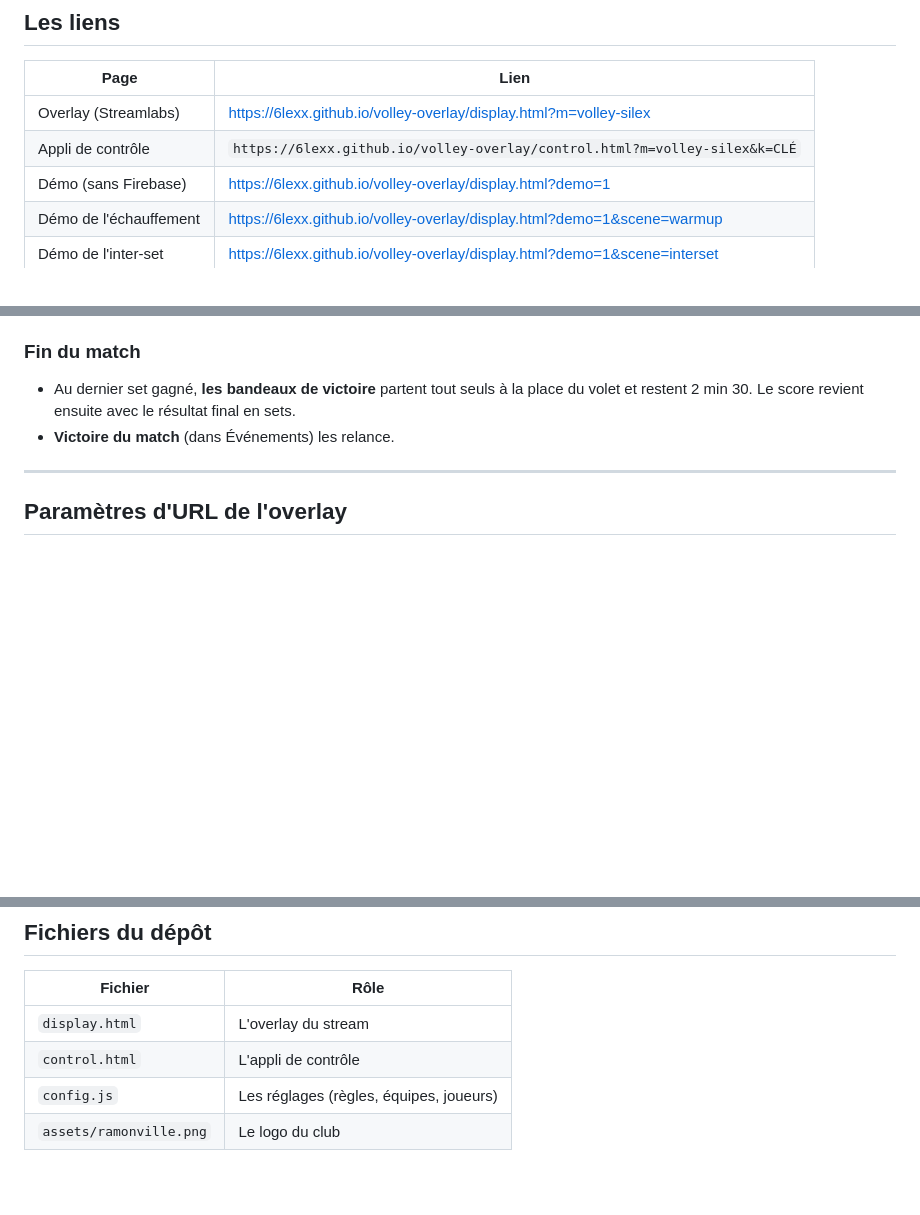
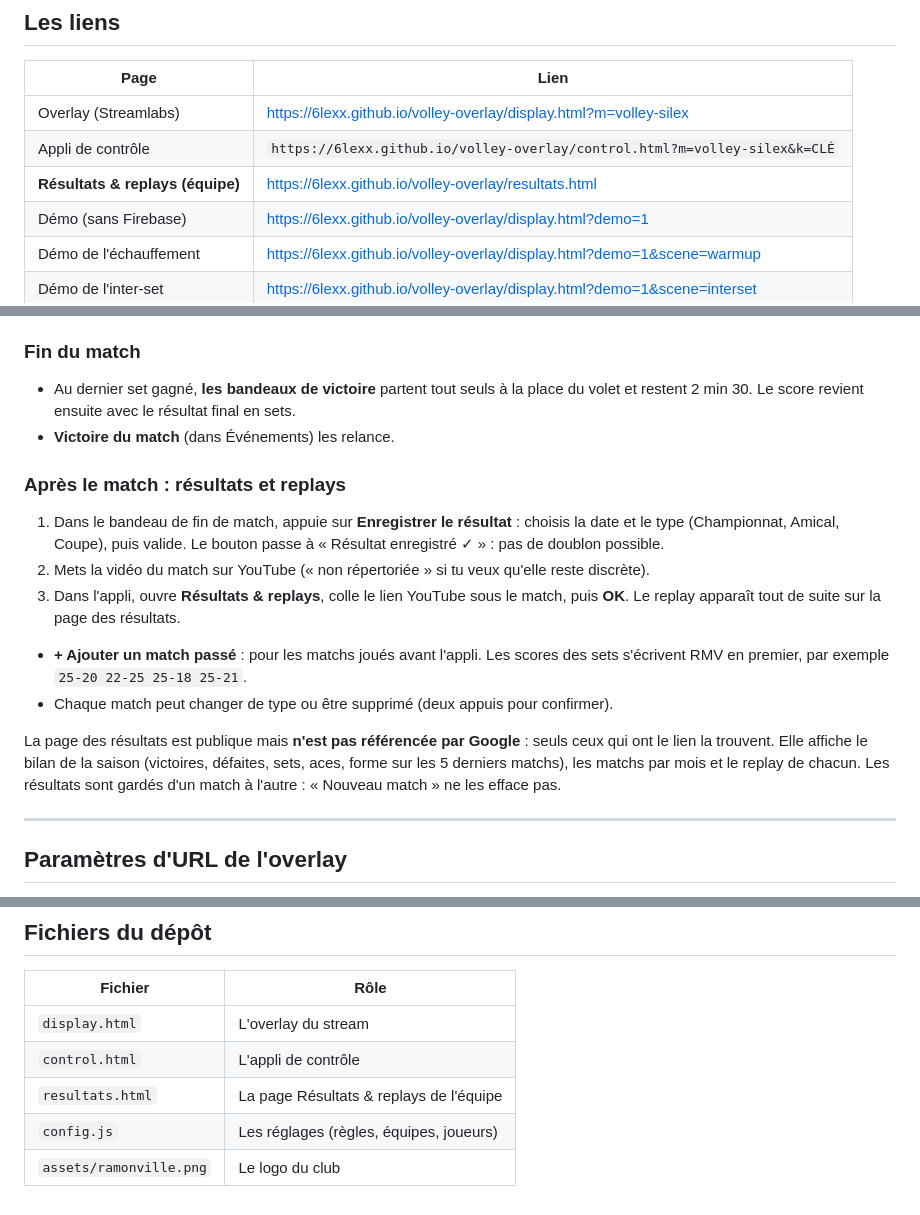
Before and after one commit to 6lexx/volley-overlay, a Markdown page: README.md, 3 parts joined by grey strips. GitHub-like rendering; blank space fills up the shorter version.

Commit message:
Update README with post-match results instructions
Added section for post-match results and replays in README.

```diff
--- a/README.md
+++ b/README.md
@@ -14,6 +14,7 @@ Hébergé sur GitHub Pages, synchronisé en direct par Firebase.
 |---|---|
 | Overlay (Streamlabs) | https://6lexx.github.io/volley-overlay/display.html?m=volley-silex |
 | Appli de contrôle | `https://6lexx.github.io/volley-overlay/control.html?m=volley-silex&k=CLÉ` |
+| **Résultats & replays (équipe)** | https://6lexx.github.io/volley-overlay/resultats.html |
 | Démo (sans Firebase) | https://6lexx.github.io/volley-overlay/display.html?demo=1 |
 | Démo de l'échauffement | https://6lexx.github.io/volley-overlay/display.html?demo=1&scene=warmup |
 | Démo de l'inter-set | https://6lexx.github.io/volley-overlay/display.html?demo=1&scene=interset |
@@ -63,6 +64,17 @@ Hébergé sur GitHub Pages, synchronisé en direct par Firebase.
 ### Fin du match
 - Au dernier set gagné, **les bandeaux de victoire** partent tout seuls à la place du volet et restent 2 min 30. Le score revient ensuite avec le résultat final en sets.
 - **Victoire du match** (dans Événements) les relance.
+
+### Après le match : résultats et replays
+1. Dans le bandeau de fin de match, appuie sur **Enregistrer le résultat** : choisis la date et le type (Championnat, Amical, Coupe), puis valide.
+   Le bouton passe à « Résultat enregistré ✓ » : pas de doublon possible.
+2. Mets la vidéo du match sur YouTube (« non répertoriée » si tu veux qu'elle reste discrète).
+3. Dans l'appli, ouvre **Résultats & replays**, colle le lien YouTube sous le match, puis **OK**. Le replay apparaît tout de suite sur la page des résultats.
+- **+ Ajouter un match passé** : pour les matchs joués avant l'appli. Les scores des sets s'écrivent RMV en premier, par exemple `25-20 22-25 25-18 25-21`.
+- Chaque match peut changer de type ou être supprimé (deux appuis pour confirmer).
+
+La page des résultats est publique mais **n'est pas référencée par Google** : seuls ceux qui ont le lien la trouvent. Elle affiche le bilan de la saison (victoires, défaites, sets, aces, forme sur les 5 derniers matchs), les matchs par mois et le replay de chacun.
+Les résultats sont gardés d'un match à l'autre : « Nouveau match » ne les efface pas.
 
 ---
 
@@ -128,5 +140,6 @@ Après une modification de `config.js`, recharge l'overlay et l'appli (avec `&v=
 |---|---|
 | `display.html` | L'overlay du stream |
 | `control.html` | L'appli de contrôle |
+| `resultats.html` | La page Résultats & replays de l'équipe |
 | `config.js` | Les réglages (règles, équipes, joueurs) |
 | `assets/ramonville.png` | Le logo du club |
```
